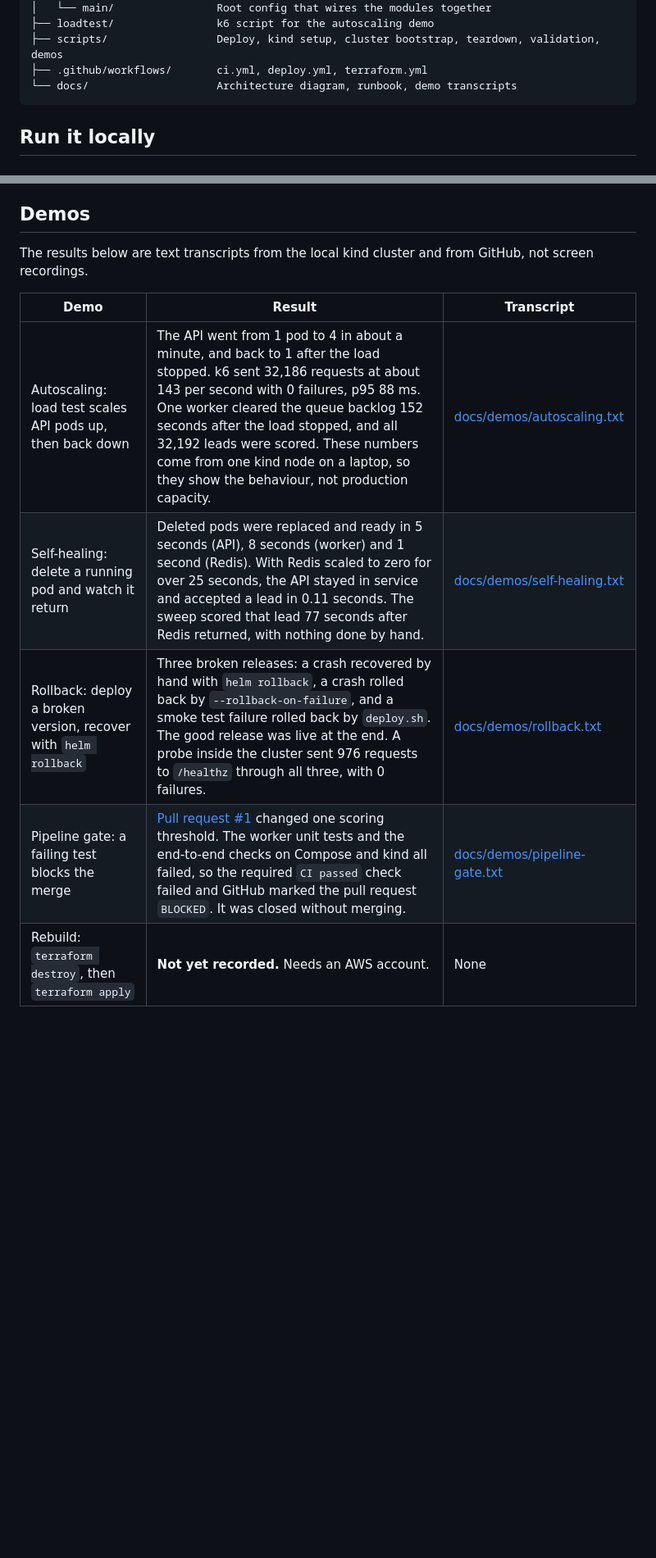
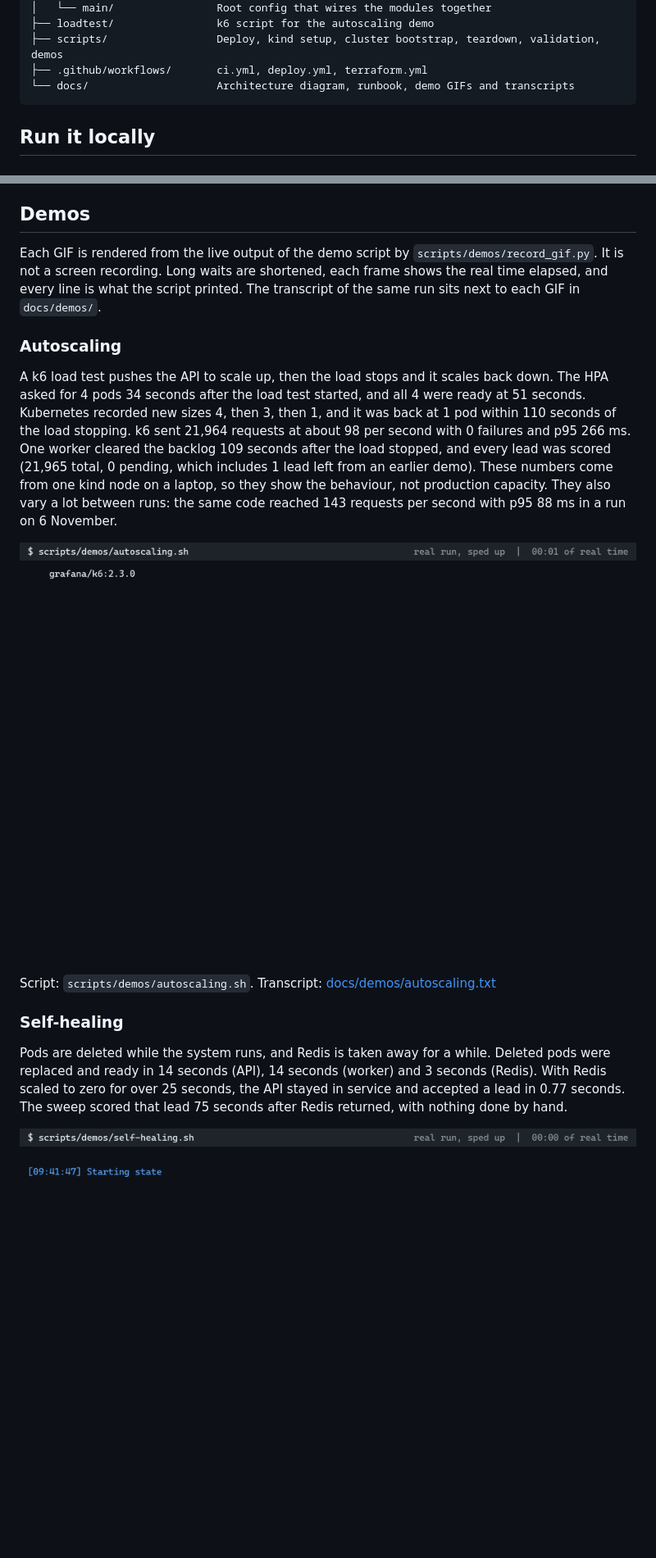
Before and after one commit to smileyDDx1/leadpipe, a Markdown page: README.md, 2 parts joined by grey strips. Shown at 82% size. Drawn GitHub-style; pictures changed too: docs/demos/autoscaling.gif (added), docs/demos/self-healing.gif (added); blank space fills up the shorter version.

````diff
--- a/README.md
+++ b/README.md
@@ -77,7 +78,7 @@ leadpipe/
 ├── loadtest/                k6 script for the autoscaling demo
 ├── scripts/                 Deploy, kind setup, cluster bootstrap, teardown, validation, demos
 ├── .github/workflows/       ci.yml, deploy.yml, terraform.yml
-└── docs/                    Architecture diagram, runbook, demo transcripts
+└── docs/                    Architecture diagram, runbook, demo GIFs and transcripts
 ```
 
 ## Run it locally
@@ -340,12 +341,19 @@ These are deliberate choices to keep cost and size down. Each one would need to
 
 ## Demos
 
-The results below are text transcripts from the local kind cluster and from GitHub, not screen recordings.
+Each GIF is rendered from the live output of the demo script by `scripts/demos/record_gif.py`. It is not a screen recording. Long waits are shortened, each frame shows the real time elapsed, and every line is what the script printed. The transcript of the same run sits next to each GIF in `docs/demos/`.
 
-| Demo | Result | Transcript |
-| --- | --- | --- |
-| Autoscaling: load test scales API pods up, then back down | The API went from 1 pod to 4 in about a minute, and back to 1 after the load stopped. k6 sent 32,186 requests at about 143 per second with 0 failures, p95 88 ms. One worker cleared the queue backlog 152 seconds after the load stopped, and all 32,192 leads were scored. These numbers come from one kind node on a laptop, so they show the behaviour, not production capacity. | [docs/demos/autoscaling.txt](docs/demos/autoscaling.txt) |
-| Self-healing: delete a running pod and watch it return | Deleted pods were replaced and ready in 5 seconds (API), 8 seconds (worker) and 1 second (Redis). With Redis scaled to zero for over 25 seconds, the API stayed in service and accepted a lead in 0.11 seconds. The sweep scored that lead 77 seconds after Redis returned, with nothing done by hand. | [docs/demos/self-healing.txt](docs/demos/self-healing.txt) |
-| Rollback: deploy a broken version, recover with `helm rollback` | Three broken releases: a crash recovered by hand with `helm rollback`, a crash rolled back by `--rollback-on-failure`, and a smoke test failure rolled back by `deploy.sh`. The good release was live at the end. A probe inside the cluster sent 976 requests to `/healthz` through all three, with 0 failures. | [docs/demos/rollback.txt](docs/demos/rollback.txt) |
-| Pipeline gate: a failing test blocks the merge | [Pull request #1](https://github.com/smileyDDx1/leadpipe/pull/1) changed one scoring threshold. The worker unit tests and the end-to-end checks on Compose and kind all failed, so the required `CI passed` check failed and GitHub marked the pull request `BLOCKED`. It was closed without merging. | [docs/demos/pipeline-gate.txt](docs/demos/pipeline-gate.txt) |
-| Rebuild: `terraform destroy`, then `terraform apply` | **Not yet recorded.** Needs an AWS account. | None |
+### Autoscaling
+
+A k6 load test pushes the API to scale up, then the load stops and it scales back down. The HPA asked for 4 pods 34 seconds after the load test started, and all 4 were ready at 51 seconds. Kubernetes recorded new sizes 4, then 3, then 1, and it was back at 1 pod within 110 seconds of the load stopping. k6 sent 21,964 requests at about 98 per second with 0 failures and p95 266 ms. One worker cleared the backlog 109 seconds after the load stopped, and every lead was scored (21,965 total, 0 pending, which includes 1 lead left from an earlier demo). These numbers come from one kind node on a laptop, so they show the behaviour, not production capacity. They also vary a lot between runs: the same code reached 143 requests per second with p95 88 ms in a run on 6 November.
+
+![Terminal output of the autoscaling demo: the load test starts, the API scales from 1 pod to 4, then back to 1 after the load stops, and every lead is scored.](docs/demos/autoscaling.gif)
+
+Script: `scripts/demos/autoscaling.sh`. Transcript: [docs/demos/autoscaling.txt](docs/demos/autoscaling.txt)
+
+### Self-healing
+
+Pods are deleted while the system runs, and Redis is taken away for a while. Deleted pods were replaced and ready in 14 seconds (API), 14 seconds (worker) and 3 seconds (Redis). With Redis scaled to zero for over 25 seconds, the API stayed in service and accepted a lead in 0.77 seconds. The sweep scored that lead 75 seconds after Redis returned, with nothing done by hand.
+
+![Terminal output of the self-healing demo: API, worker and Redis pods are deleted and replaced, then Redis is stopped, a lead is still accepted, and the sweep scores it after Redis returns.](docs/demos/self-healing.gif)
+
````
Also changed, not shown: other parts of README.md (+38 -0 lines), docs/progress.md (+9 -9 lines), docs/runbook.md (+12 -0 lines), docs/demos/pipeline-gate-ci-run.png (added), docs/demos/pipeline-gate.gif (added), docs/demos/rollback.gif (added), 8 other files.
